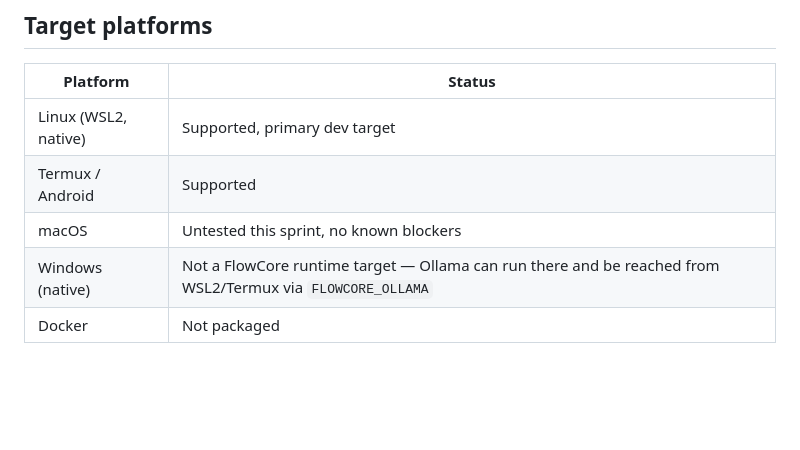
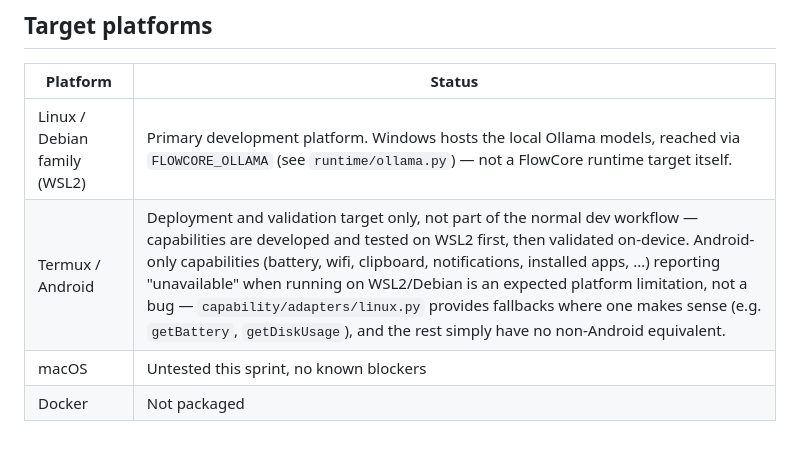
Before and after one commit to prdariomarques-ship-it/FlowCore, a Markdown page: ARCHITECTURE.md, the part around the change. Drawn GitHub-style; blank space fills up the shorter version.

Commit message:
docs: clarify environment model — Debian/WSL2 is the dev platform, Android/Termux is validation-only
The user redefined FlowCore's environment model after Sprint 17
Milestone 1: development happens on a native Debian environment under
WSL2 (Windows hosts Ollama), and Android/Termux is a deployment and
validation target only — not part of the normal dev workflow. Android
capabilities reporting "unavailable" when running under WSL2/Debian is
an expected platform limitation, not a defect, since there's no Termux
environment there to resolve against.

Updates ARCHITECTURE.md's "Target platforms" table to say this
explicitly, folding in the (now redundant) separate Windows/Ollama row.
No code changes — the capability layer already handled this correctly
(graceful "unavailable" + corrective_action, verified in Milestone 1);
this just makes the documented assumption match the standing reality
instead of leaving it ambiguous.

Co-Authored-By: Claude Sonnet 5 <noreply@anthropic.com>
Claude-Session: https://claude.ai/code/session_019XN5YkesZnaaGHaig1MyTo

```diff
--- a/ARCHITECTURE.md
+++ b/ARCHITECTURE.md
@@ -110,8 +110,7 @@ Beyond `ollama.py` and `job_scheduler.py` above: `core.py` (`FlowCoreRuntime`, `
 
 | Platform | Status |
 |---|---|
-| Linux (WSL2, native) | Supported, primary dev target |
-| Termux / Android | Supported |
+| Linux / Debian family (WSL2) | Primary development platform. Windows hosts the local Ollama models, reached via `FLOWCORE_OLLAMA` (see `runtime/ollama.py`) — not a FlowCore runtime target itself. |
+| Termux / Android | Deployment and validation target only, not part of the normal dev workflow — capabilities are developed and tested on WSL2 first, then validated on-device. Android-only capabilities (battery, wifi, clipboard, notifications, installed apps, ...) reporting "unavailable" when running on WSL2/Debian is an expected platform limitation, not a bug — `capability/adapters/linux.py` provides fallbacks where one makes sense (e.g. `getBattery`, `getDiskUsage`), and the rest simply have no non-Android equivalent. |
 | macOS | Untested this sprint, no known blockers |
-| Windows (native) | Not a FlowCore runtime target — Ollama can run there and be reached from WSL2/Termux via `FLOWCORE_OLLAMA` |
 | Docker | Not packaged |
```
